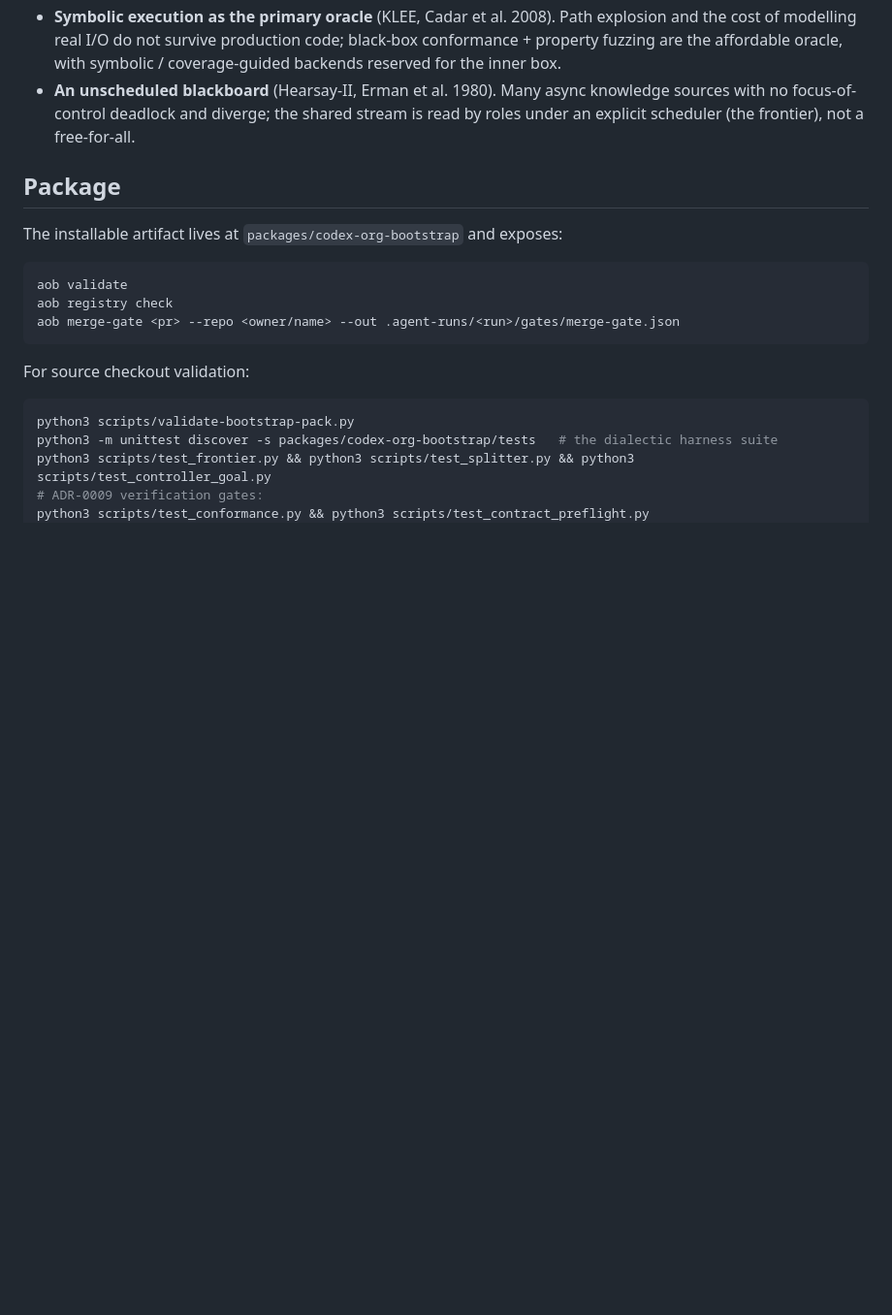
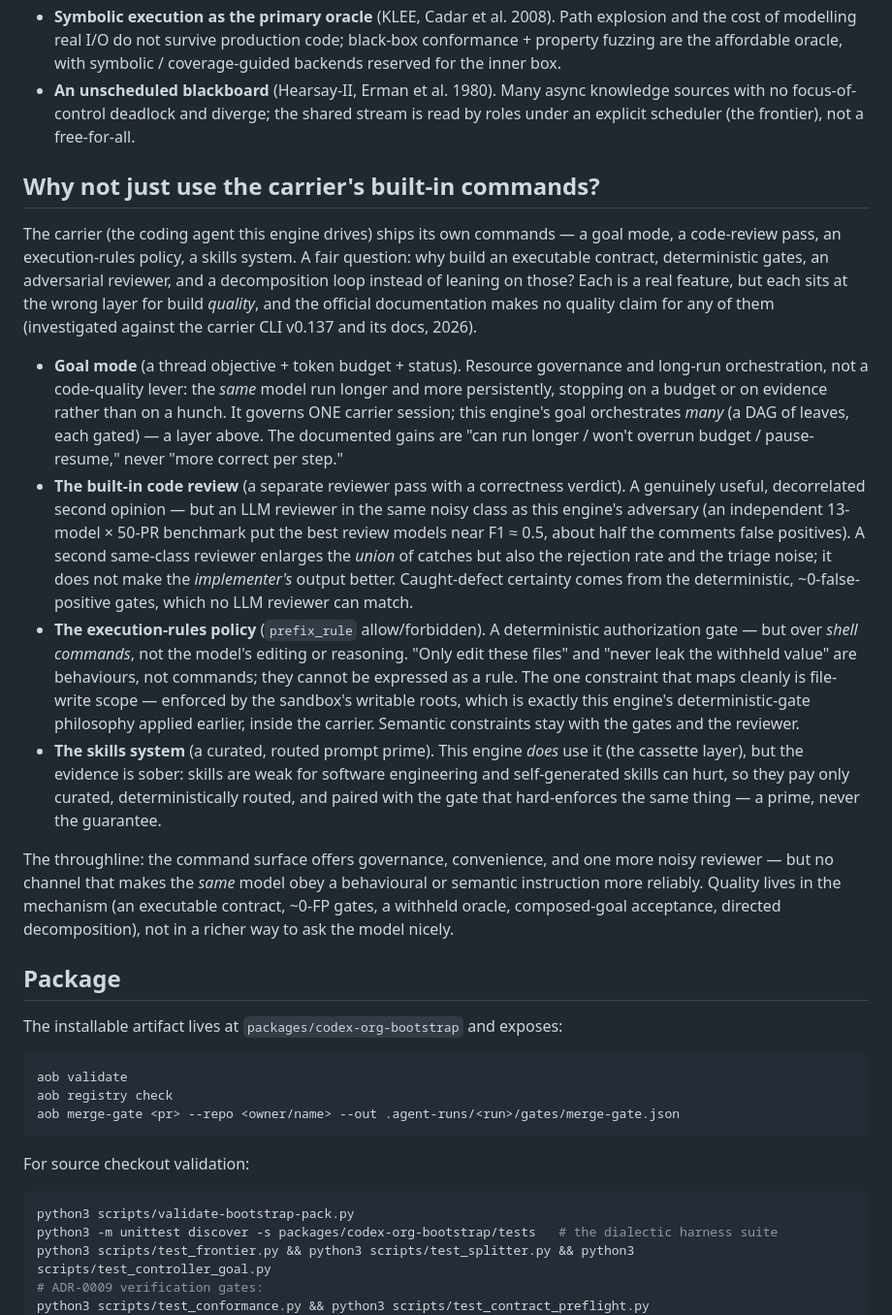
Before and after one commit to mishima-computing/ai-org-bootstrap-codex, a Markdown page: README.md, the part around the change. Shown at 97% size. Drawn GitHub-style; blank space fills up the shorter version.

Commit message:
docs(README): why not just use the carrier's built-in commands?
A FAQ-style section answering 'why build gates + an adversarial reviewer + decomposition instead of leaning on the
carrier's own /goal, /review, /rules, /skills?' — investigated against the carrier CLI v0.137 + its docs (2026). Each
is a real feature at the wrong layer for build quality: goal mode is resource governance not a quality lever; the
built-in review is a same-class noisy LLM reviewer (~F1 0.5 on an independent benchmark) that adds rejections not
implementer quality; the execution-rules policy gates shell commands not behaviour (file-write scope maps to the
sandbox's writable roots, semantic constraints stay with the gates); skills are a curated prime, never the guarantee.
Throughline: the command surface offers no channel that makes the same model obey a behavioural/semantic instruction
more reliably — quality lives in the mechanism.

Co-Authored-By: Claude Opus 4.8 (1M context) <noreply@anthropic.com>

```diff
--- a/README.md
+++ b/README.md
@@ -513,6 +513,40 @@ that history also recorded. A "don't, and why it doesn't pay" list is as much of
   focus-of-control deadlock and diverge; the shared stream is read by roles under an explicit scheduler (the
   frontier), not a free-for-all.
 
+## Why not just use the carrier's built-in commands?
+
+The carrier (the coding agent this engine drives) ships its own commands — a goal mode, a code-review pass, an
+execution-rules policy, a skills system. A fair question: why build an executable contract, deterministic gates, an
+adversarial reviewer, and a decomposition loop instead of leaning on those? Each is a real feature, but each sits at
+the wrong layer for build *quality*, and the official documentation makes no quality claim for any of them
+(investigated against the carrier CLI v0.137 and its docs, 2026).
+
+- **Goal mode** (a thread objective + token budget + status). Resource governance and long-run orchestration, not a
+  code-quality lever: the *same* model run longer and more persistently, stopping on a budget or on evidence rather
+  than on a hunch. It governs ONE carrier session; this engine's goal orchestrates *many* (a DAG of leaves, each gated)
+  — a layer above. The documented gains are "can run longer / won't overrun budget / pause-resume," never "more
+  correct per step."
+- **The built-in code review** (a separate reviewer pass with a correctness verdict). A genuinely useful, decorrelated
+  second opinion — but an LLM reviewer in the same noisy class as this engine's adversary (an independent 13-model ×
+  50-PR benchmark put the best review models near F1 ≈ 0.5, about half the comments false positives). A second
+  same-class reviewer enlarges the *union* of catches but also the rejection rate and the triage noise; it does not
+  make the *implementer's* output better. Caught-defect certainty comes from the deterministic, ~0-false-positive
+  gates, which no LLM reviewer can match.
+- **The execution-rules policy** (`prefix_rule` allow/forbidden). A deterministic authorization gate — but over *shell
+  commands*, not the model's editing or reasoning. "Only edit these files" and "never leak the withheld value" are
+  behaviours, not commands; they cannot be expressed as a rule. The one constraint that maps cleanly is file-write
+  scope — enforced by the sandbox's writable roots, which is exactly this engine's deterministic-gate philosophy
+  applied earlier, inside the carrier. Semantic constraints stay with the gates and the reviewer.
+- **The skills system** (a curated, routed prompt prime). This engine *does* use it (the cassette layer), but the
+  evidence is sober: skills are weak for software engineering and self-generated skills can hurt, so they pay only
+  curated, deterministically routed, and paired with the gate that hard-enforces the same thing — a prime, never the
+  guarantee.
+
+The throughline: the command surface offers governance, convenience, and one more noisy reviewer — but no channel that
+makes the *same* model obey a behavioural or semantic instruction more reliably. Quality lives in the mechanism (an
+executable contract, ~0-FP gates, a withheld oracle, composed-goal acceptance, directed decomposition), not in a
+richer way to ask the model nicely.
+
 ## Package
 
 The installable artifact lives at `packages/codex-org-bootstrap` and exposes:
```
